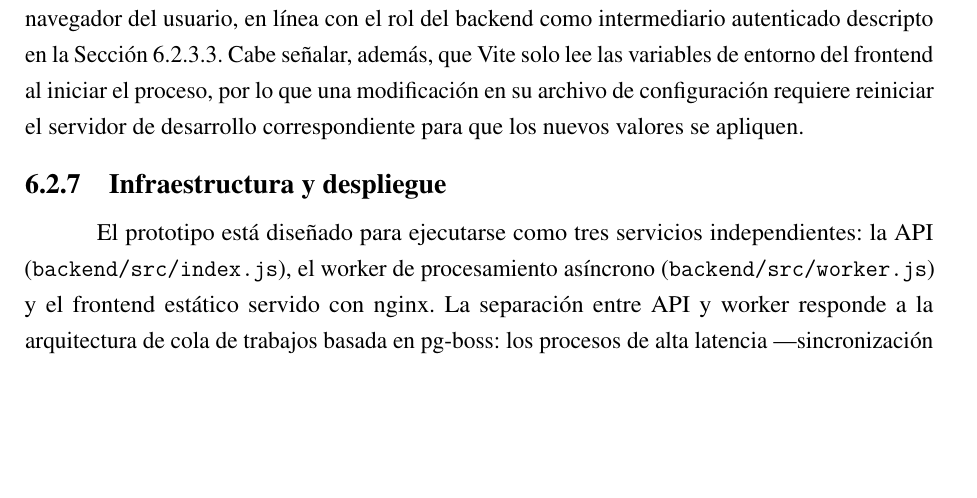
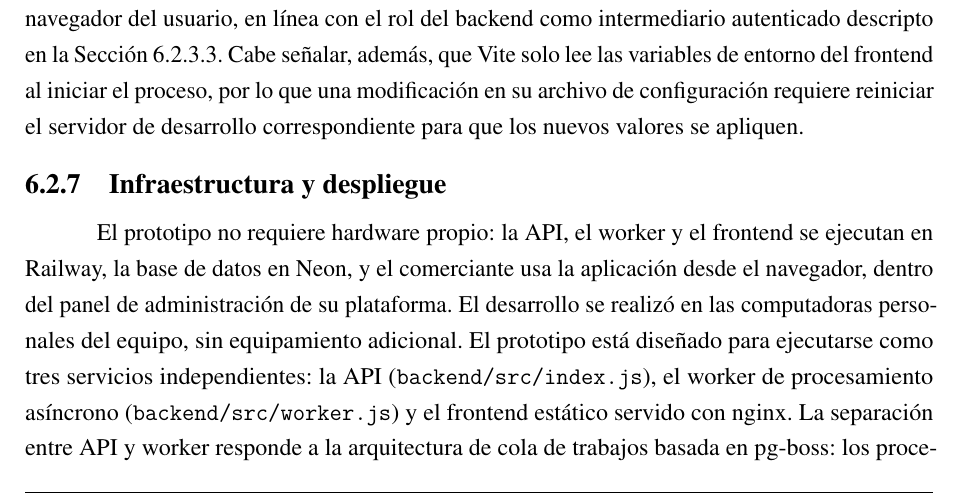
Before and after one commit to TomiG23/pfi-palomino-goncalves, a LaTeX book (main.tex, which reads chapters/chapter04-metodologia.tex): part of page 157 of 270, cut so that both start at the same text, the shorter picture padded with empty space. Compiled offline with pdfLaTeX.

Commit message:
doc(#48): viabilidad técnica: el prototipo no requiere hardware propio
Co-Authored-By: Claude Opus 5.5 <noreply@anthropic.com>

```diff
--- a/chapters/chapter04-metodologia.tex
+++ b/chapters/chapter04-metodologia.tex
@@ -412,7 +412,7 @@ La configuración de cada capa se administra mediante variables de entorno indep
 \subsection{Infraestructura y despliegue}
 \label{sec:infraestructura}
 
-El prototipo está diseñado para ejecutarse como tres servicios independientes: la API (\texttt{backend/src/index.js}), el worker de procesamiento asíncrono (\texttt{backend/src/worker.js}) y el frontend estático servido con nginx. La separación entre API y worker responde a la arquitectura de cola de trabajos basada en pg-boss: los procesos de alta latencia ---sincronización de datos, ejecución del motor de análisis, pronóstico de demanda, segmentación de clientes y consulta diaria del tipo de cambio--- corren en el worker como trabajos en segundo plano, mientras que la API permanece sin estado y disponible para responder las consultas del frontend. La cola está alojada en la misma base de datos PostgreSQL de Neon, lo que elimina la necesidad de una infraestructura de mensajería adicional.
+El prototipo no requiere hardware propio: la API, el worker y el frontend se ejecutan en Railway, la base de datos en Neon, y el comerciante usa la aplicación desde el navegador, dentro del panel de administración de su plataforma. El desarrollo se realizó en las computadoras personales del equipo, sin equipamiento adicional. El prototipo está diseñado para ejecutarse como tres servicios independientes: la API (\texttt{backend/src/index.js}), el worker de procesamiento asíncrono (\texttt{backend/src/worker.js}) y el frontend estático servido con nginx. La separación entre API y worker responde a la arquitectura de cola de trabajos basada en pg-boss: los procesos de alta latencia ---sincronización de datos, ejecución del motor de análisis, pronóstico de demanda, segmentación de clientes y consulta diaria del tipo de cambio--- corren en el worker como trabajos en segundo plano, mientras que la API permanece sin estado y disponible para responder las consultas del frontend. La cola está alojada en la misma base de datos PostgreSQL de Neon, lo que elimina la necesidad de una infraestructura de mensajería adicional.
 
 El repositorio incluye un \texttt{docker-compose.yml} que levanta el entorno de desarrollo completo ---backend, worker y frontend--- mediante un único comando, con recarga en caliente. Un perfil adicional (\texttt{local-db}) incorpora una instancia de PostgreSQL local como alternativa a Neon, de modo que cualquier persona pueda clonar el repositorio y ejecutar el sistema completo sin depender de servicios externos; esto es un requisito de reproducibilidad del prototipo.
 
```
